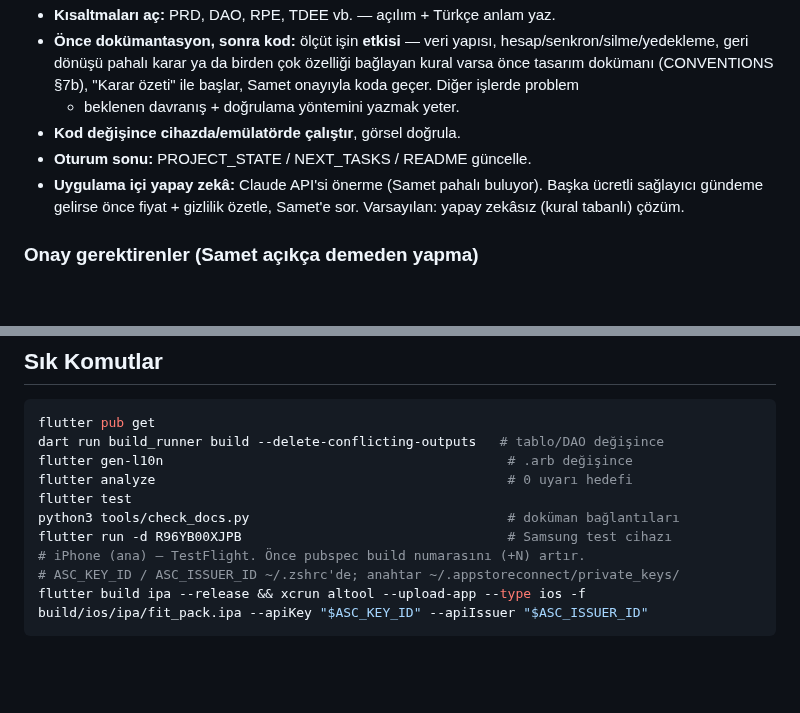
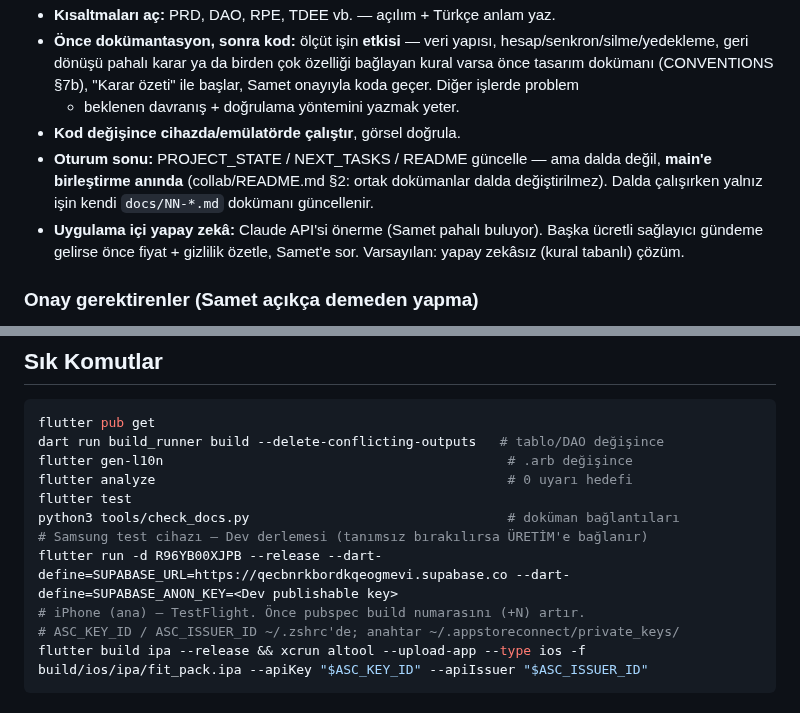
Before and after one commit to BS18-Production/fit-pack, a Markdown page: AGENTS.md, 2 parts joined by grey strips. GitHub-like rendering; blank space fills up the shorter version.

```diff
--- a/AGENTS.md
+++ b/AGENTS.md
@@ -48,7 +48,10 @@ fl_chart · Supabase (hesap + senkron).
   "Karar özeti" ile başlar, Samet onayıyla koda geçer. Diğer işlerde problem
   + beklenen davranış + doğrulama yöntemini yazmak yeter.
 - **Kod değişince cihazda/emülatörde çalıştır**, görsel doğrula.
-- **Oturum sonu:** PROJECT_STATE / NEXT_TASKS / README güncelle.
+- **Oturum sonu:** PROJECT_STATE / NEXT_TASKS / README güncelle — ama
+  dalda değil, **main'e birleştirme anında** (collab/README.md §2: ortak
+  dokümanlar dalda değiştirilmez). Dalda çalışırken yalnız işin kendi
+  `docs/NN-*.md` dokümanı güncellenir.
 - **Uygulama içi yapay zekâ:** Claude API'si önerme (Samet pahalı buluyor).
   Başka ücretli sağlayıcı gündeme gelirse önce fiyat + gizlilik özetle,
   Samet'e sor. Varsayılan: yapay zekâsız (kural tabanlı) çözüm.
@@ -132,7 +135,8 @@ flutter gen-l10n                                            # .arb değişince
 flutter analyze                                             # 0 uyarı hedefi
 flutter test
 python3 tools/check_docs.py                                 # doküman bağlantıları
-flutter run -d R96YB00XJPB                                  # Samsung test cihazı
+# Samsung test cihazı — Dev derlemesi (tanımsız bırakılırsa ÜRETİM'e bağlanır)
+flutter run -d R96YB00XJPB --release --dart-define=SUPABASE_URL=https://qecbnrkbordkqeogmevi.supabase.co --dart-define=SUPABASE_ANON_KEY=<Dev publishable key>
 # iPhone (ana) — TestFlight. Önce pubspec build numarasını (+N) artır.
 # ASC_KEY_ID / ASC_ISSUER_ID ~/.zshrc'de; anahtar ~/.appstoreconnect/private_keys/
 flutter build ipa --release && xcrun altool --upload-app --type ios -f build/ios/ipa/fit_pack.ipa --apiKey "$ASC_KEY_ID" --apiIssuer "$ASC_ISSUER_ID"
```
Also changed, not shown: collab/README.md (+6 -3 lines), collab/devir-2026-10-29.md (+4 -1 lines).
